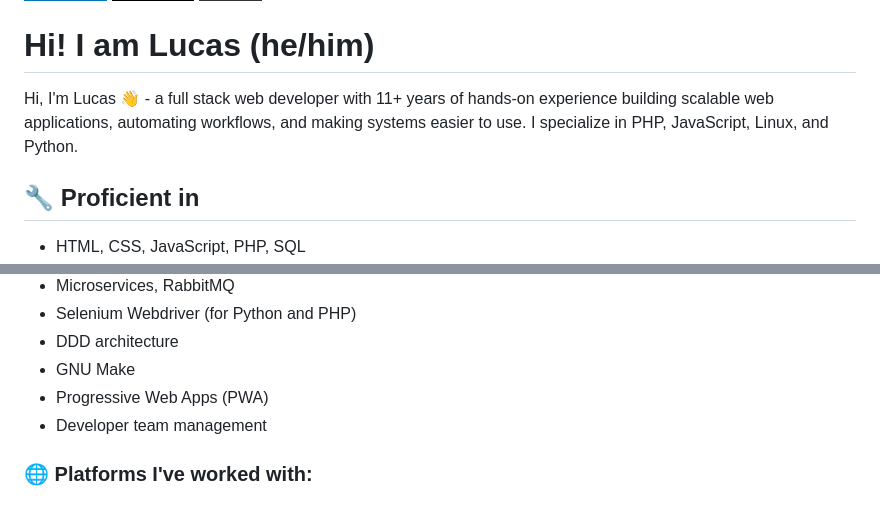
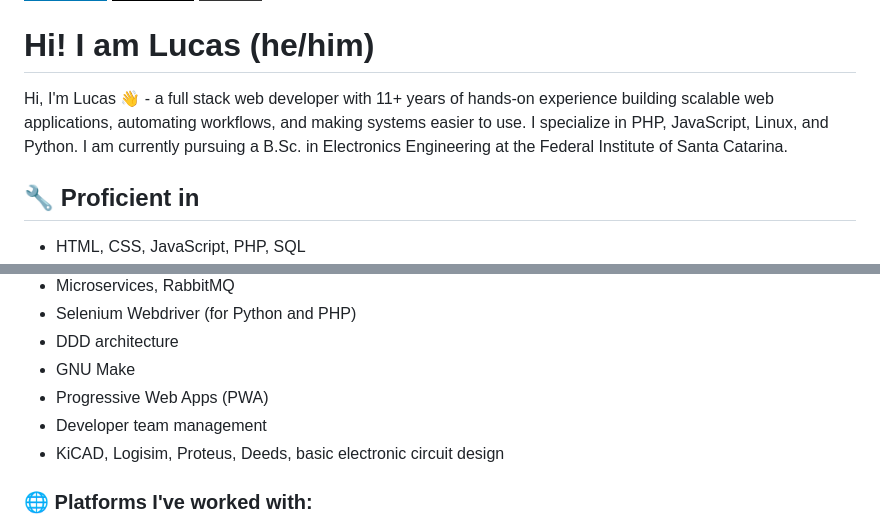
Before and after one commit to terremoth/terremoth, a Markdown page: README.md, 2 parts joined by grey strips. Rendered like a GitHub page; badges without logos.

```diff
--- a/README.md
+++ b/README.md
@@ -21,7 +21,7 @@
 </div>
 
 # Hi! I am Lucas (he/him)
-Hi, I'm Lucas 👋 - a full stack web developer with 11+ years of hands-on experience building scalable web applications, automating workflows, and making systems easier to use. I specialize in PHP, JavaScript, Linux, and Python.
+Hi, I'm Lucas 👋 - a full stack web developer with 11+ years of hands-on experience building scalable web applications, automating workflows, and making systems easier to use. I specialize in PHP, JavaScript, Linux, and Python. I am currently pursuing a B.Sc. in Electronics Engineering at the Federal Institute of Santa Catarina.
 
 ## 🔧 Proficient in
 - HTML, CSS, JavaScript, PHP, SQL
@@ -56,6 +56,7 @@ Hi, I'm Lucas 👋 - a full stack web developer with 11+ years of hands-on exper
 - GNU Make
 - Progressive Web Apps (PWA)
 - Developer team management
+- KiCAD, Logisim, Proteus, Deeds, basic electronic circuit design
 
 ### 🌐 Platforms I've worked with:
 - Heroku, NewRelic, DigitalOcean, CloudFlare, Linode, Sendgrid, Sentry, RDStation, Mautic, Google Search Console, Google Analytics, Google Ads
```
